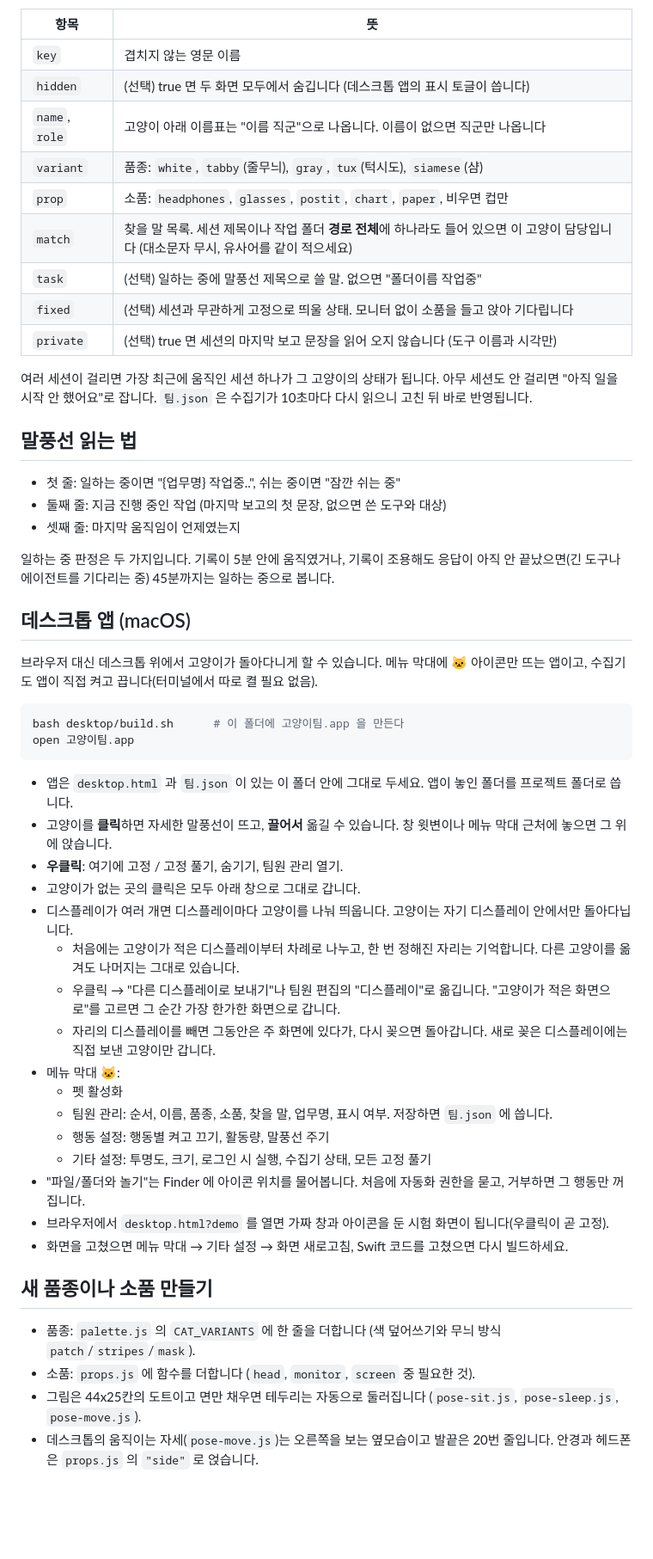
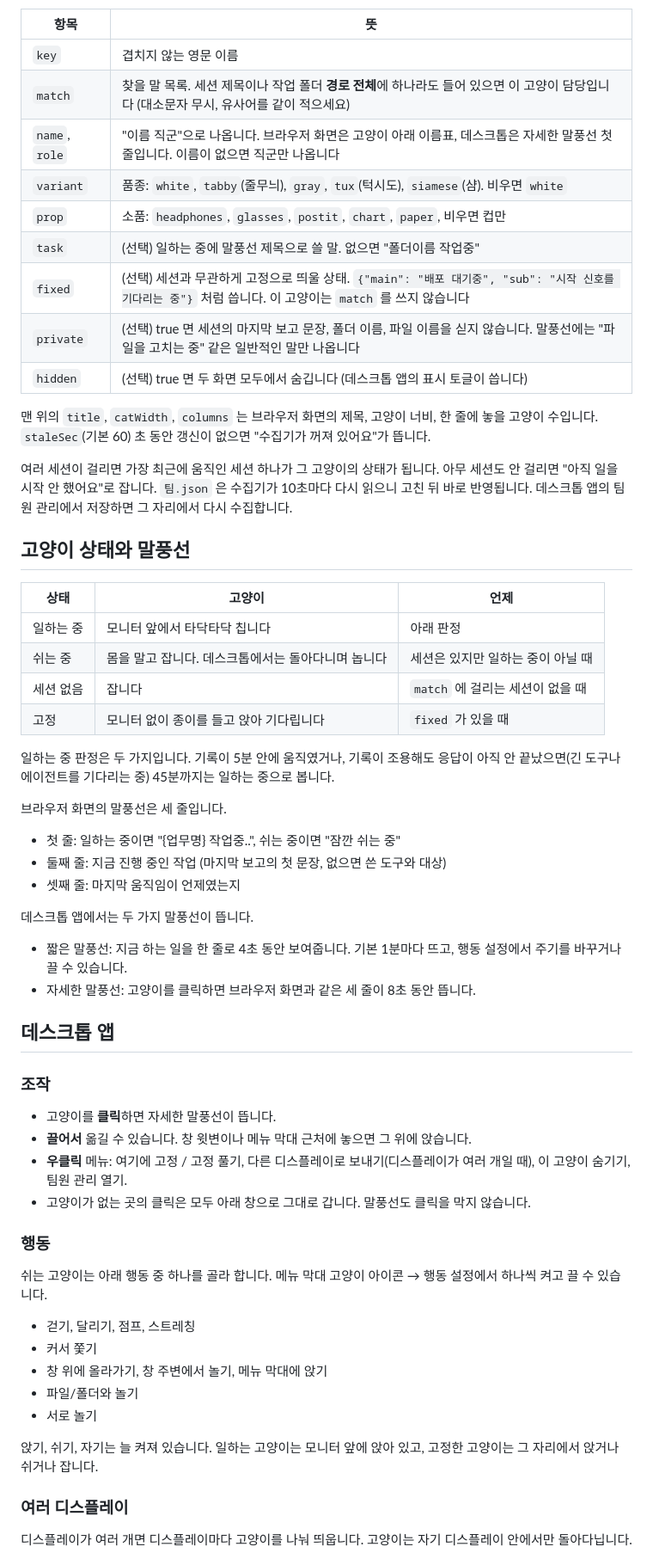
Before and after one commit to wad-woojeongmin/agent-cats, a Markdown page: README.md, the part around one of its changes. Shown at 86% size. Drawn GitHub-style; blank space fills up the shorter version.

````diff
--- a/README.md
+++ b/README.md
@@ -23,55 +48,64 @@ python3 수집.py --loop
 | 항목 | 뜻 |
 | --- | --- |
 | `key` | 겹치지 않는 영문 이름 |
+| `match` | 찾을 말 목록. 세션 제목이나 작업 폴더 **경로 전체**에 하나라도 들어 있으면 이 고양이 담당입니다 (대소문자 무시, 유사어를 같이 적으세요) |
+| `name`, `role` | "이름 직군"으로 나옵니다. 브라우저 화면은 고양이 아래 이름표, 데스크톱은 자세한 말풍선 첫 줄입니다. 이름이 없으면 직군만 나옵니다 |
+| `variant` | 품종: `white`, `tabby`(줄무늬), `gray`, `tux`(턱시도), `siamese`(샴). 비우면 `white` |
+| `prop` | 소품: `headphones`, `glasses`, `postit`, `chart`, `paper`, 비우면 컵만 |
+| `task` | (선택) 일하는 중에 말풍선 제목으로 쓸 말. 없으면 "폴더이름 작업중" |
+| `fixed` | (선택) 세션과 무관하게 고정으로 띄울 상태. `{"main": "배포 대기중", "sub": "시작 신호를 기다리는 중"}` 처럼 씁니다. 이 고양이는 `match` 를 쓰지 않습니다 |
+| `private` | (선택) true 면 세션의 마지막 보고 문장, 폴더 이름, 파일 이름을 싣지 않습니다. 말풍선에는 "파일을 고치는 중" 같은 일반적인 말만 나옵니다 |
 | `hidden` | (선택) true 면 두 화면 모두에서 숨깁니다 (데스크톱 앱의 표시 토글이 씁니다) |
-| `name`, `role` | 고양이 아래 이름표는 "이름 직군"으로 나옵니다. 이름이 없으면 직군만 나옵니다 |
-| `variant` | 품종: `white`, `tabby`(줄무늬), `gray`, `tux`(턱시도), `siamese`(샴) |
-| `prop` | 소품: `headphones`, `glasses`, `postit`, `chart`, `paper`, 비우면 컵만 |
-| `match` | 찾을 말 목록. 세션 제목이나 작업 폴더 **경로 전체**에 하나라도 들어 있으면 이 고양이 담당입니다 (대소문자 무시, 유사어를 같이 적으세요) |
-| `task` | (선택) 일하는 중에 말풍선 제목으로 쓸 말. 없으면 "폴더이름 작업중" |
-| `fixed` | (선택) 세션과 무관하게 고정으로 띄울 상태. 모니터 없이 소품을 들고 앉아 기다립니다 |
-| `private` | (선택) true 면 세션의 마지막 보고 문장을 읽어 오지 않습니다 (도구 이름과 시각만) |
+
+맨 위의 `title`, `catWidth`, `columns` 는 브라우저 화면의 제목, 고양이 너비, 한 줄에 놓을 고양이 수입니다. `staleSec`(기본 60) 초 동안 갱신이 없으면 "수집기가 꺼져 있어요"가 뜹니다.
 
 여러 세션이 걸리면 가장 최근에 움직인 세션 하나가 그 고양이의 상태가 됩니다. 아무 세션도 안 걸리면 "아직 일을 시작 안 했어요"로 잡니다.
-`팀.json` 은 수집기가 10초마다 다시 읽으니 고친 뒤 바로 반영됩니다.
+`팀.json` 은 수집기가 10초마다 다시 읽으니 고친 뒤 바로 반영됩니다. 데스크톱 앱의 팀원 관리에서 저장하면 그 자리에서 다시 수집합니다.
 
-## 말풍선 읽는 법
+## 고양이 상태와 말풍선
+
+| 상태 | 고양이 | 언제 |
+| --- | --- | --- |
+| 일하는 중 | 모니터 앞에서 타닥타닥 칩니다 | 아래 판정 |
+| 쉬는 중 | 몸을 말고 잡니다. 데스크톱에서는 돌아다니며 놉니다 | 세션은 있지만 일하는 중이 아닐 때 |
+| 세션 없음 | 잡니다 | `match` 에 걸리는 세션이 없을 때 |
+| 고정 | 모니터 없이 종이를 들고 앉아 기다립니다 | `fixed` 가 있을 때 |
+
+일하는 중 판정은 두 가지입니다. 기록이 5분 안에 움직였거나, 기록이 조용해도 응답이 아직 안 끝났으면(긴 도구나 에이전트를 기다리는 중) 45분까지는 일하는 중으로 봅니다.
+
+브라우저 화면의 말풍선은 세 줄입니다.
 
 - 첫 줄: 일하는 중이면 "{업무명} 작업중..", 쉬는 중이면 "잠깐 쉬는 중"
 - 둘째 줄: 지금 진행 중인 작업 (마지막 보고의 첫 문장, 없으면 쓴 도구와 대상)
 - 셋째 줄: 마지막 움직임이 언제였는지
 
-일하는 중 판정은 두 가지입니다. 기록이 5분 안에 움직였거나, 기록이 조용해도 응답이 아직 안 끝났으면(긴 도구나 에이전트를 기다리는 중) 45분까지는 일하는 중으로 봅니다.
+데스크톱 앱에서는 두 가지 말풍선이 뜹니다.
 
-## 데스크톱 앱 (macOS)
+- 짧은 말풍선: 지금 하는 일을 한 줄로 4초 동안 보여줍니다. 기본 1분마다 뜨고, 행동 설정에서 주기를 바꾸거나 끌 수 있습니다.
+- 자세한 말풍선: 고양이를 클릭하면 브라우저 화면과 같은 세 줄이 8초 동안 뜹니다.
 
-브라우저 대신 데스크톱 위에서 고양이가 돌아다니게 할 수 있습니다. 메뉴 막대에 🐱 아이콘만 뜨는 앱이고, 수집기도 앱이 직접 켜고 끕니다(터미널에서 따로 켤 필요 없음).
+## 데스크톱 앱
 
-```bash
-bash desktop/build.sh      # 이 폴더에 고양이팀.app 을 만든다
-open 고양이팀.app
-```
+### 조작
 
-- 앱은 `desktop.html` 과 `팀.json` 이 있는 이 폴더 안에 그대로 두세요. 앱이 놓인 폴더를 프로젝트 폴더로 씁니다.
-- 고양이를 **클릭**하면 자세한 말풍선이 뜨고, **끌어서** 옮길 수 있습니다. 창 윗변이나 메뉴 막대 근처에 놓으면 그 위에 앉습니다.
-- **우클릭**: 여기에 고정 / 고정 풀기, 숨기기, 팀원 관리 열기.
-- 고양이가 없는 곳의 클릭은 모두 아래 창으로 그대로 갑니다.
-- 디스플레이가 여러 개면 디스플레이마다 고양이를 나눠 띄웁니다. 고양이는 자기 디스플레이 안에서만 돌아다닙니다.
-  - 처음에는 고양이가 적은 디스플레이부터 차례로 나누고, 한 번 정해진 자리는 기억합니다. 다른 고양이를 옮겨도 나머지는 그대로 있습니다.
-  - 우클릭 → "다른 디스플레이로 보내기"나 팀원 편집의 "디스플레이"로 옮깁니다. "고양이가 적은 화면으로"를 고르면 그 순간 가장 한가한 화면으로 갑니다.
-  - 자리의 디스플레이를 빼면 그동안은 주 화면에 있다가, 다시 꽂으면 돌아갑니다. 새로 꽂은 디스플레이에는 직접 보낸 고양이만 갑니다.
-- 메뉴 막대 🐱:
-  - 펫 활성화
-  - 팀원 관리: 순서, 이름, 품종, 소품, 찾을 말, 업무명, 표시 여부. 저장하면 `팀.json` 에 씁니다.
-  - 행동 설정: 행동별 켜고 끄기, 활동량, 말풍선 주기
-  - 기타 설정: 투명도, 크기, 로그인 시 실행, 수집기 상태, 모든 고정 풀기
-- "파일/폴더와 놀기"는 Finder 에 아이콘 위치를 물어봅니다. 처음에 자동화 권한을 묻고, 거부하면 그 행동만 꺼집니다.
-- 브라우저에서 `desktop.html?demo` 를 열면 가짜 창과 아이콘을 둔 시험 화면이 됩니다(우클릭이 곧 고정).
-- 화면을 고쳤으면 메뉴 막대 → 기타 설정 → 화면 새로고침, Swift 코드를 고쳤으면 다시 빌드하세요.
+- 고양이를 **클릭**하면 자세한 말풍선이 뜹니다.
+- **끌어서** 옮길 수 있습니다. 창 윗변이나 메뉴 막대 근처에 놓으면 그 위에 앉습니다.
+- **우클릭** 메뉴: 여기에 고정 / 고정 풀기, 다른 디스플레이로 보내기(디스플레이가 여러 개일 때), 이 고양이 숨기기, 팀원 관리 열기.
+- 고양이가 없는 곳의 클릭은 모두 아래 창으로 그대로 갑니다. 말풍선도 클릭을 막지 않습니다.
 
-## 새 품종이나 소품 만들기
+### 행동
 
-- 품종: `palette.js` 의 `CAT_VARIANTS` 에 한 줄을 더합니다 (색 덮어쓰기와 무늬 방식 `patch`/`stripes`/`mask`).
-- 소품: `props.js` 에 함수를 더합니다 (`head`, `monitor`, `screen` 중 필요한 것).
-- 그림은 44x25칸의 도트이고 면만 채우면 테두리는 자동으로 둘러집니다 (`pose-sit.js`, `pose-sleep.js`, `pose-move.js`).
-- 데스크톱의 움직이는 자세(`pose-move.js`)는 오른쪽을 보는 옆모습이고 발끝은 20번 줄입니다. 안경과 헤드폰은 `props.js` 의 `"side"` 로 얹습니다.
+쉬는 고양이는 아래 행동 중 하나를 골라 합니다. 메뉴 막대 고양이 아이콘 → 행동 설정에서 하나씩 켜고 끌 수 있습니다.
+
+- 걷기, 달리기, 점프, 스트레칭
+- 커서 쫓기
+- 창 위에 올라가기, 창 주변에서 놀기, 메뉴 막대에 앉기
+- 파일/폴더와 놀기
+- 서로 놀기
+
+앉기, 쉬기, 자기는 늘 켜져 있습니다. 일하는 고양이는 모니터 앞에 앉아 있고, 고정한 고양이는 그 자리에서 앉거나 쉬거나 잡니다.
+
+### 여러 디스플레이
+
+디스플레이가 여러 개면 디스플레이마다 고양이를 나눠 띄웁니다. 고양이는 자기 디스플레이 안에서만 돌아다닙니다.
+
````
Also changed, not shown: other parts of README.md (+92 -13 lines), docs/screenshot.png (added), 2 other files.
